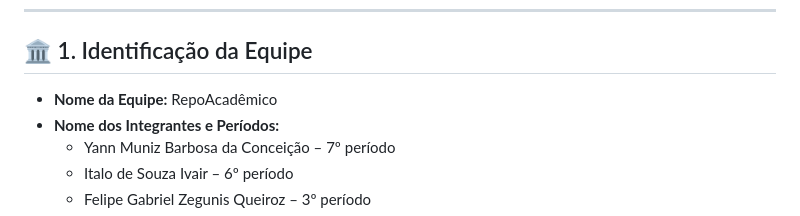
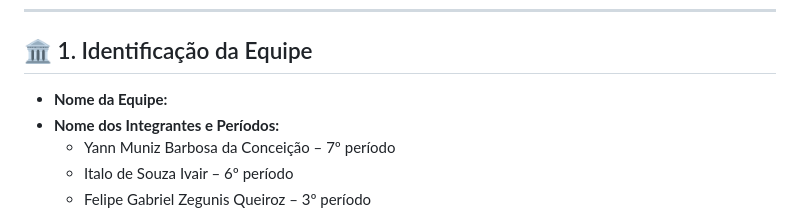
Before and after one commit to YannMuniz/TCCHub, a Markdown page: README.md, the part around the change. Rendered like a GitHub page.

Commit message:
Remove team name from README
Removed the team name from the README.

```diff
--- a/README.md
+++ b/README.md
@@ -6,7 +6,7 @@
 
 ## 🏛️ 1. Identificação da Equipe
 
-- **Nome da Equipe:** RepoAcadêmico
+- **Nome da Equipe:**
 - **Nome dos Integrantes e Períodos:**
   - Yann Muniz Barbosa da Conceição – 7º período
   - Italo de Souza Ivair – 6º período
```
